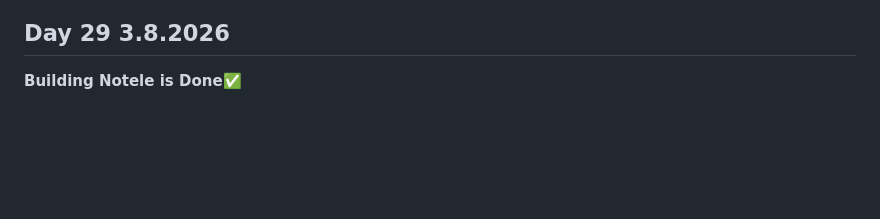
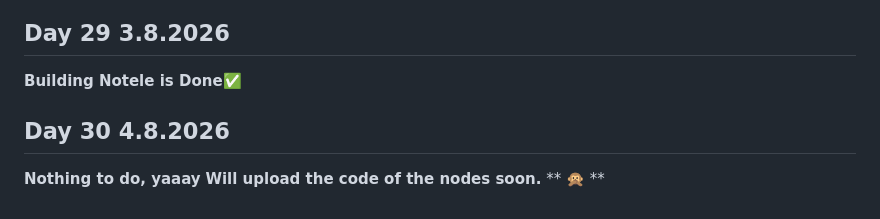
Before and after one commit to Maryam226-M/NOTELE, a Markdown page: CHANGELOG.md, the part around the change. GitHub-like rendering; folded sections open; blank space fills up the shorter version.

Commit message:
Update CHANGELOG with Day 30 and Day 29 notes
Added entries for Day 30 and updated Day 29 completion note.

```diff
--- a/CHANGELOG.md
+++ b/CHANGELOG.md
@@ -306,3 +306,9 @@ Run an end-to-end test with a PDF to ensure it creates the page, assigns the cat
 ## Day 29 3.8.2026
 
 **Building Notele is Done✅**
+
+## Day 30 4.8.2026
+
+**Nothing to do, yaaay**
+**Will upload the code of the nodes soon.**
+** 🙊 **
```
